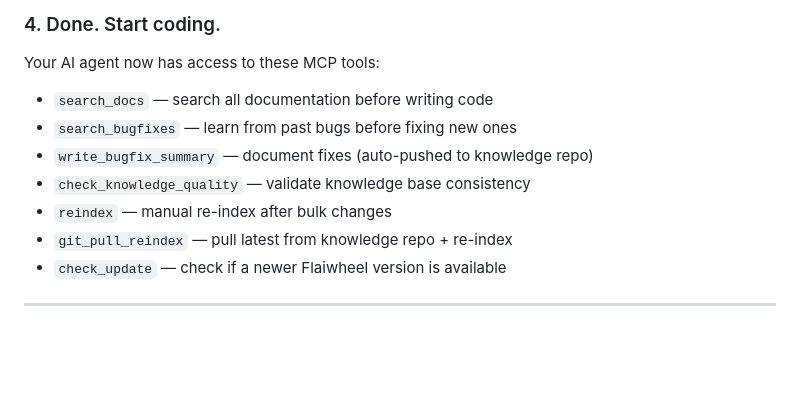
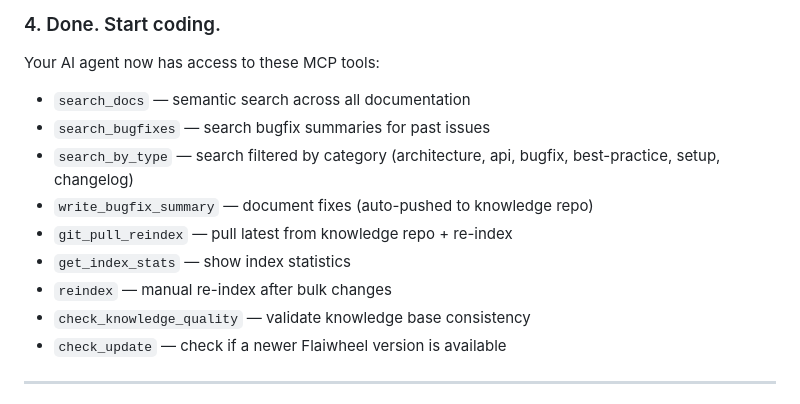
Before and after one commit to dl4rce/flaiwheel, a Markdown page: README.md, the part around the change. GitHub-like rendering; folded sections open; blank space fills up the shorter version.

Commit message:
docs: list all 9 MCP tools in README quick-start section
Made-with: Cursor

```diff
--- a/README.md
+++ b/README.md
@@ -119,12 +119,14 @@ Add to `.cursor/mcp.json` (or `claude_desktop_config.json`):
 </details>
 
 Your AI agent now has access to these MCP tools:
-- `search_docs` — search all documentation before writing code
-- `search_bugfixes` — learn from past bugs before fixing new ones
+- `search_docs` — semantic search across all documentation
+- `search_bugfixes` — search bugfix summaries for past issues
+- `search_by_type` — search filtered by category (architecture, api, bugfix, best-practice, setup, changelog)
 - `write_bugfix_summary` — document fixes (auto-pushed to knowledge repo)
+- `git_pull_reindex` — pull latest from knowledge repo + re-index
+- `get_index_stats` — show index statistics
+- `reindex` — manual re-index after bulk changes
 - `check_knowledge_quality` — validate knowledge base consistency
-- `reindex` — manual re-index after bulk changes
-- `git_pull_reindex` — pull latest from knowledge repo + re-index
 - `check_update` — check if a newer Flaiwheel version is available
 
 ---
```
